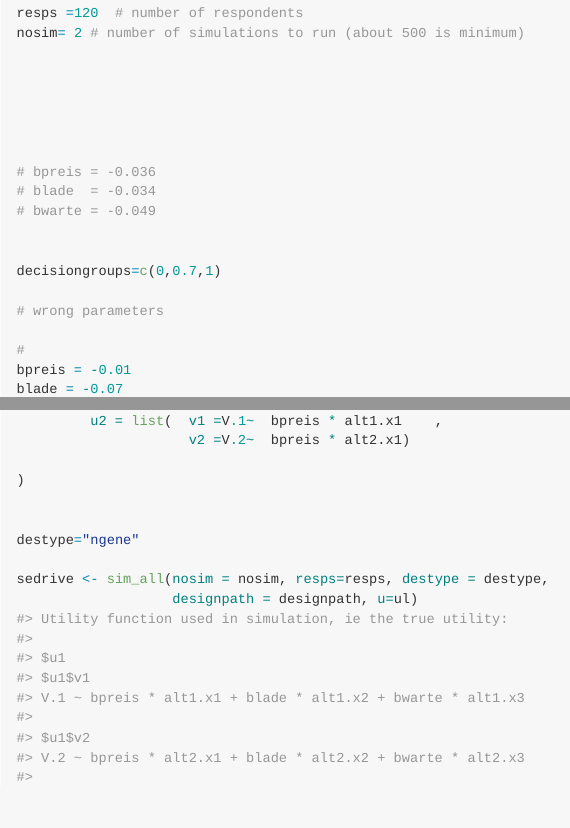
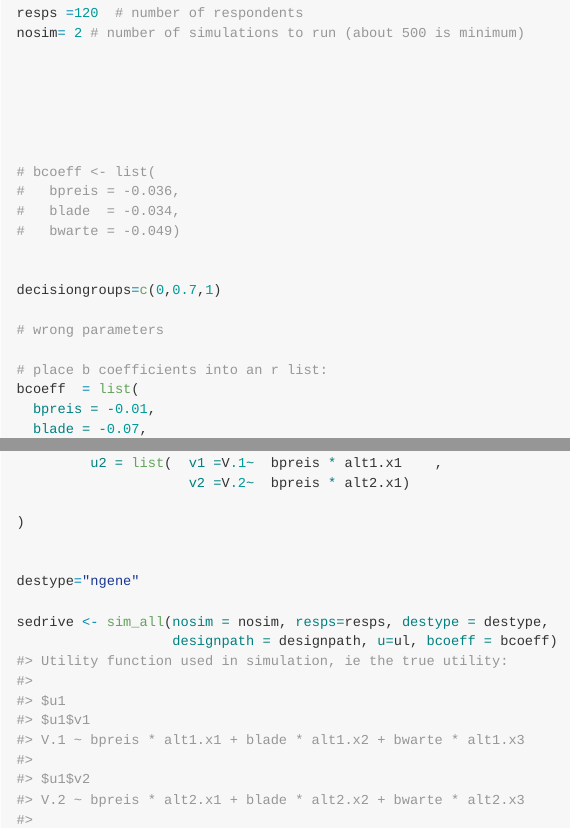
Before and after one commit to sagebiej/simulatedce, an R Markdown document (README.Rmd): the page in a window 1100 px wide, from 1130 px down before the commit and from 1070 px down after it, so that both start at the same text, and a second part further down, joined at a grey line. The pictures show the output file README.md that the author committed with the source, drawn offline in the style of GitHub; long lines of code are wrapped.

Commit message:
proper README markdown

```diff
--- a/README.Rmd
+++ b/README.Rmd
@@ -66,16 +66,17 @@ nosim= 2 # number of simulations to run (about 500 is minimum)
 
 
 
-# bpreis = -0.036
-# blade  = -0.034
-# bwarte = -0.049
+# bcoeff <- list(
+#   bpreis = -0.036,
+#   blade  = -0.034,
+#   bwarte = -0.049)
 
 
 decisiongroups=c(0,0.7,1)
 
 # wrong parameters
 
-#
+# place b coefficients into an r list:
 bcoeff  = list(
   bpreis = -0.01,
   blade = -0.07,
```
Also changed, not shown: README.html (added), README.md, README.Rmd (2 more changed lines), 3 other files.
